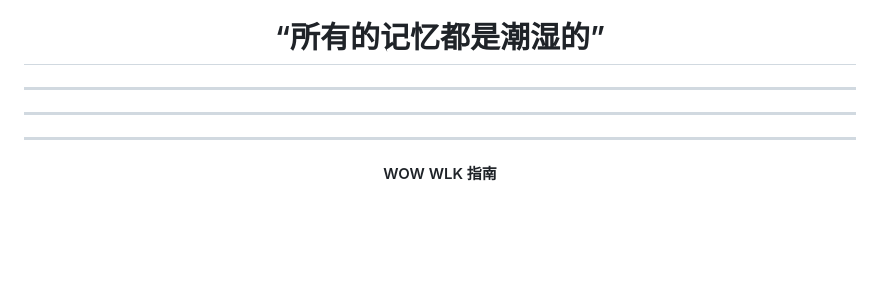
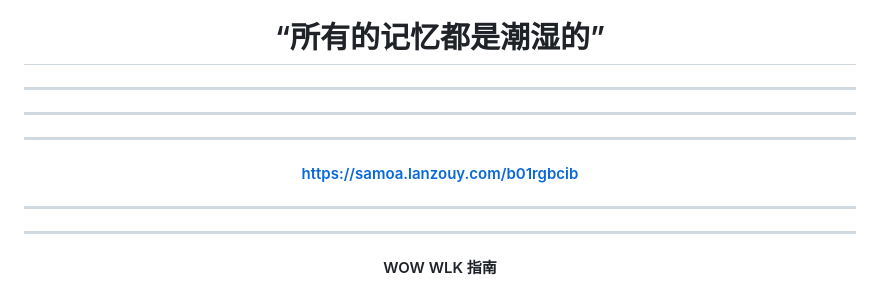
Before and after one commit to samoayk/samoayk.github.io, a Markdown page: index.md, the part around the change. GitHub-like rendering; blank space fills up the shorter version.

```diff
--- a/index.md
+++ b/index.md
@@ -1,6 +1,11 @@
 # <center>“所有的记忆都是潮湿的”
 
 ---
+
+---
+---
+
+#### <center> https://samoa.lanzouy.com/b01rgbcib
 ---
 ---
 
```
